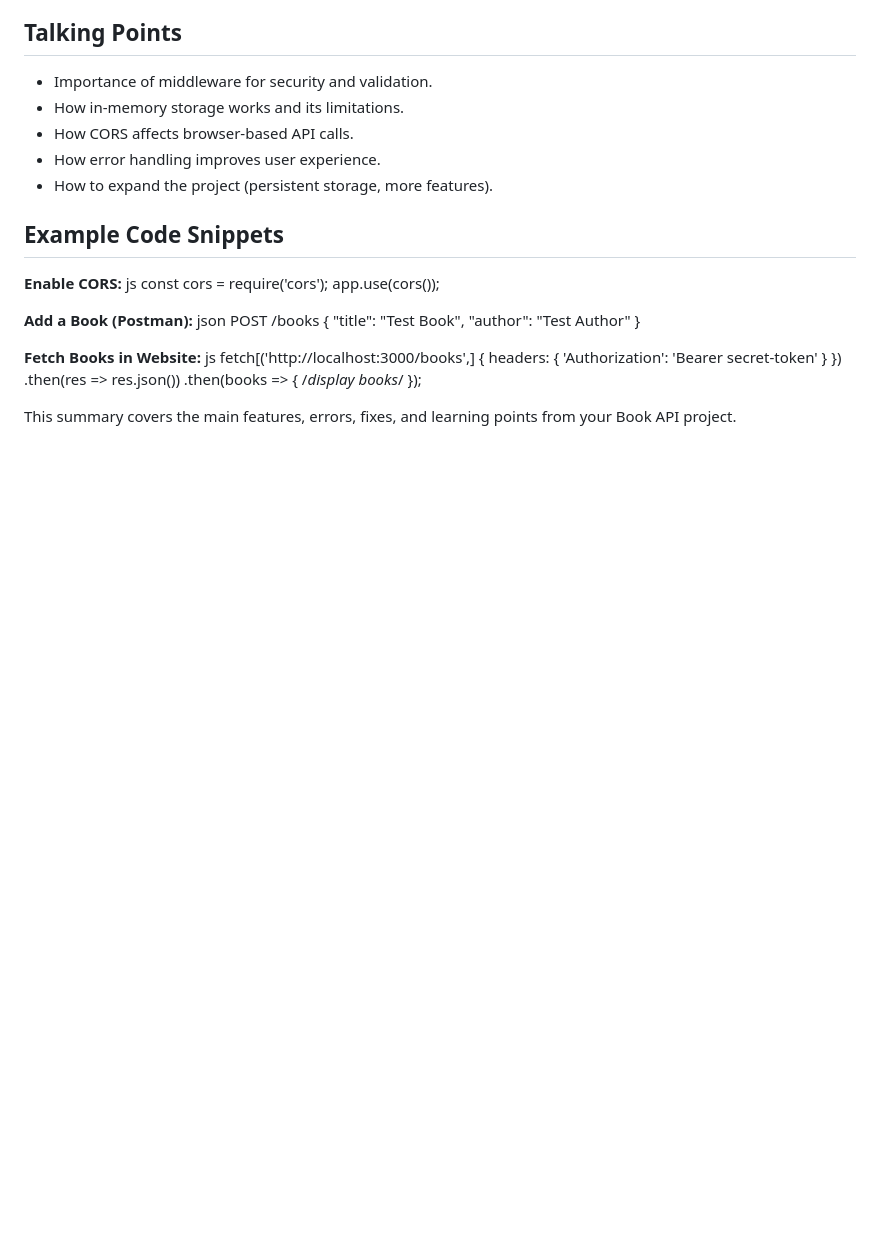
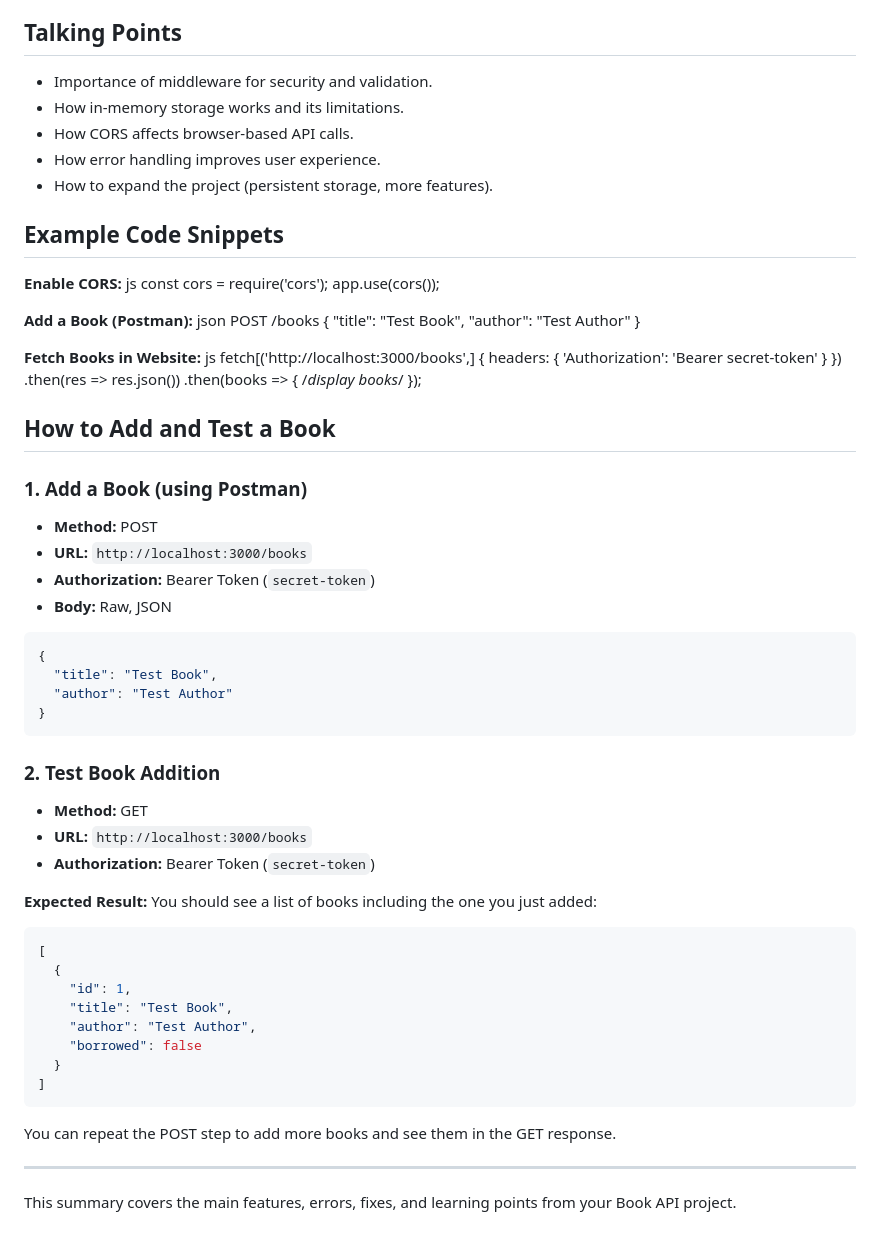
Before and after one commit to Belle531/assignment-3-book-api, a Markdown page: PROJECT_SUMMARY.md, the part around the change. Drawn GitHub-style; blank space fills up the shorter version.

Commit message:
Test Book Addition GET

````diff
--- a/PROJECT_SUMMARY.md
+++ b/PROJECT_SUMMARY.md
@@ -191,4 +191,44 @@ fetch[('http://localhost:3000/books',] {
 .then(res => res.json())
 .then(books => { /*display books*/ });
 
+
+## How to Add and Test a Book
+
+### 1. Add a Book (using Postman)
+
+- **Method:** POST
+- **URL:** `http://localhost:3000/books`
+- **Authorization:** Bearer Token (`secret-token`)
+- **Body:** Raw, JSON
+
+```json
+{
+  "title": "Test Book",
+  "author": "Test Author"
+}
+```
+
+### 2. Test Book Addition
+
+- **Method:** GET
+- **URL:** `http://localhost:3000/books`
+- **Authorization:** Bearer Token (`secret-token`)
+
+**Expected Result:**
+You should see a list of books including the one you just added:
+
+```json
+[
+  {
+    "id": 1,
+    "title": "Test Book",
+    "author": "Test Author",
+    "borrowed": false
+  }
+]
+```
+
+You can repeat the POST step to add more books and see them in the GET response.
+
+---
 This summary covers the main features, errors, fixes, and learning points from your Book API project.
````
